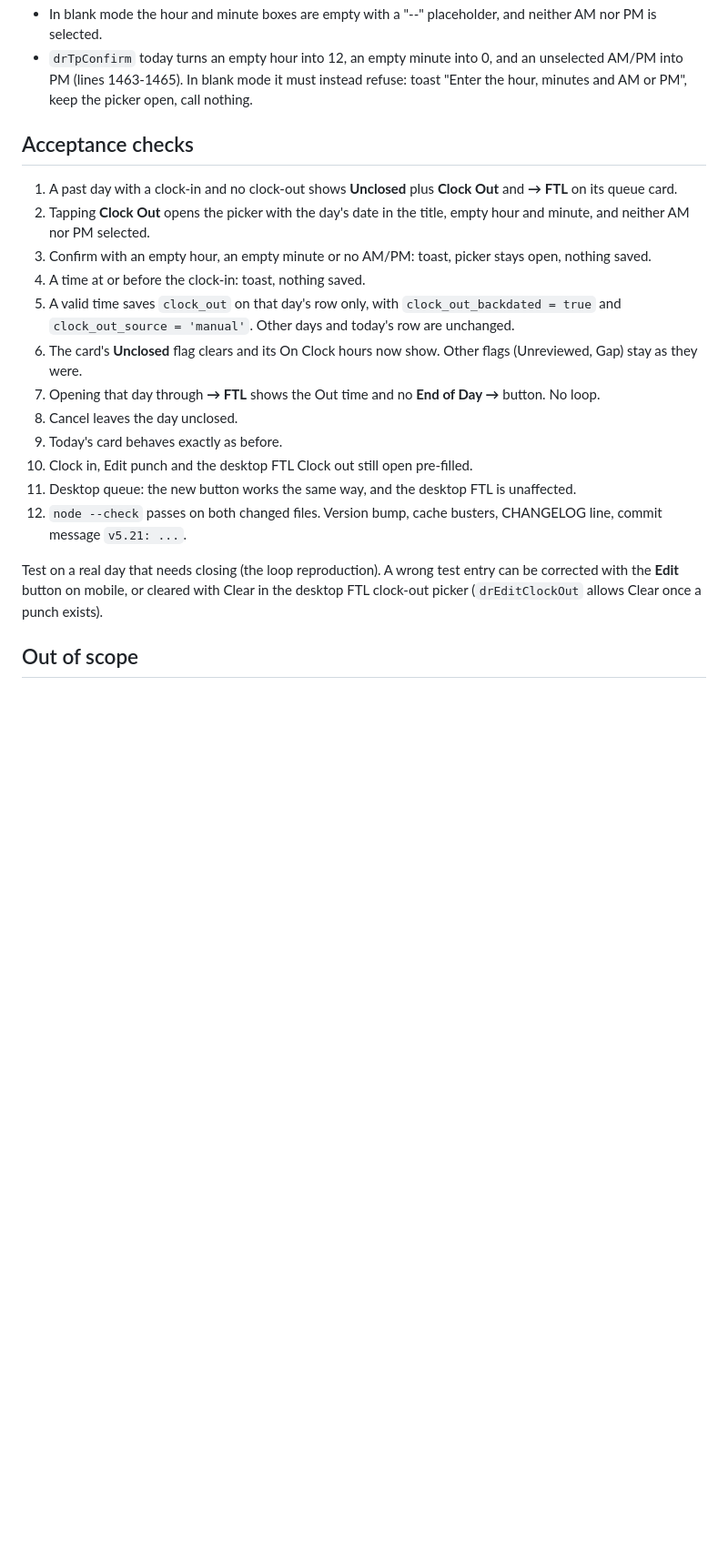
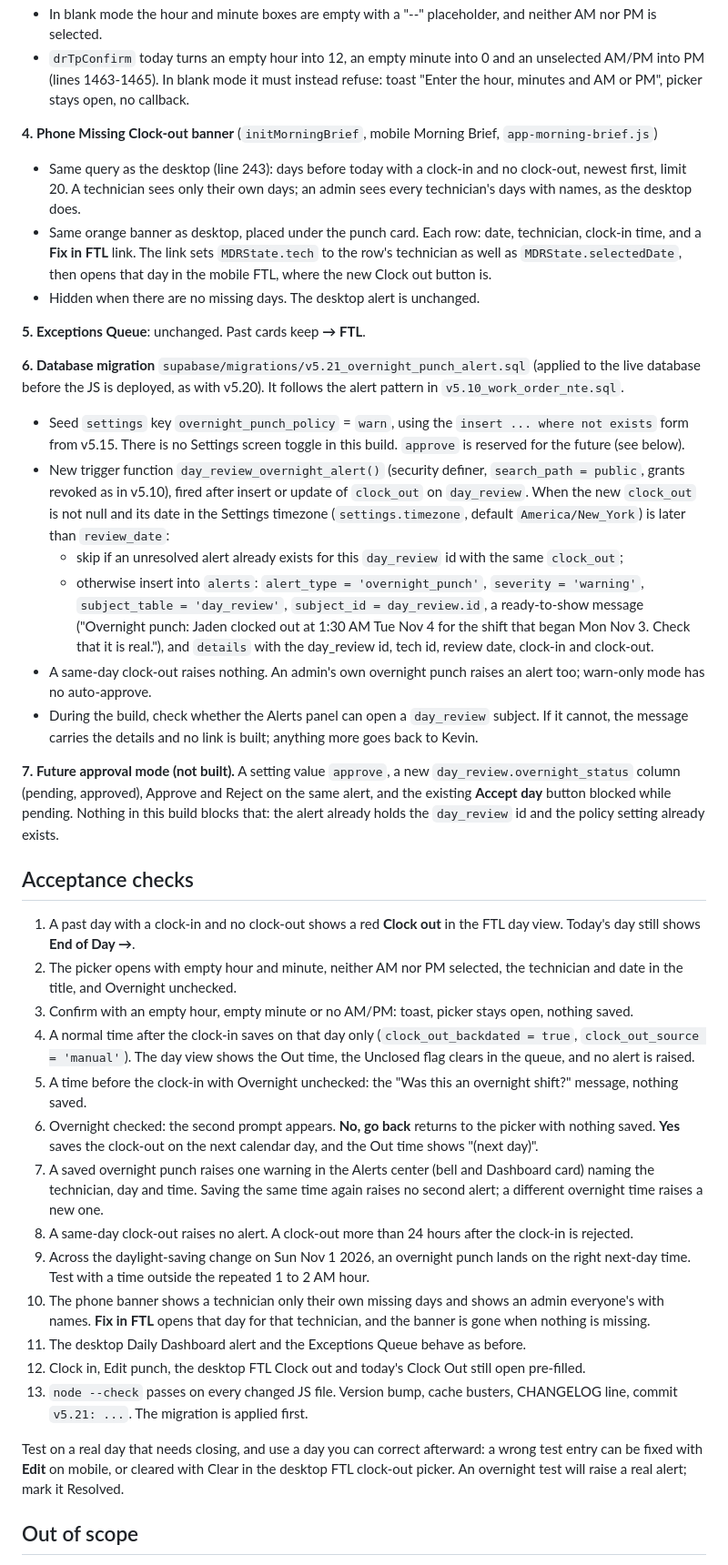
Before and after one commit to knkreb/DWO-built-app, a Markdown page: docs/specs/mobile-punch-out-loop.md, the part around one of its changes. Shown at 91% size. Drawn GitHub-style; blank space fills up the shorter version.

```diff
--- a/docs/specs/mobile-punch-out-loop.md
+++ b/docs/specs/mobile-punch-out-loop.md
@@ -43,22 +49,42 @@ A pre-filled time (the current time, or the clock-in time) lets a tired tap-thro
 - In blank mode the hour and minute boxes are empty with a "--" placeholder, and neither AM nor PM is selected.
-- `drTpConfirm` today turns an empty hour into 12, an empty minute into 0, and an unselected AM/PM into PM (lines 1463-1465). In blank mode it must instead refuse: toast "Enter the hour, minutes and AM or PM", keep the picker open, call nothing.
+- `drTpConfirm` today turns an empty hour into 12, an empty minute into 0 and an unselected AM/PM into PM (lines 1463-1465). In blank mode it must instead refuse: toast "Enter the hour, minutes and AM or PM", picker stays open, no callback.
+
+**4. Phone Missing Clock-out banner** (`initMorningBrief`, mobile Morning Brief, `app-morning-brief.js`)
+
+- Same query as the desktop (line 243): days before today with a clock-in and no clock-out, newest first, limit 20. A technician sees only their own days; an admin sees every technician's days with names, as the desktop does.
+- Same orange banner as desktop, placed under the punch card. Each row: date, technician, clock-in time, and a **Fix in FTL** link. The link sets `MDRState.tech` to the row's technician as well as `MDRState.selectedDate`, then opens that day in the mobile FTL, where the new Clock out button is.
+- Hidden when there are no missing days. The desktop alert is unchanged.
+
+**5. Exceptions Queue**: unchanged. Past cards keep **→ FTL**.
+
+**6. Database migration** `supabase/migrations/v5.21_overnight_punch_alert.sql` (applied to the live database before the JS is deployed, as with v5.20). It follows the alert pattern in `v5.10_work_order_nte.sql`.
+
+- Seed `settings` key `overnight_punch_policy` = `warn`, using the `insert ... where not exists` form from v5.15. There is no Settings screen toggle in this build. `approve` is reserved for the future (see below).
+- New trigger function `day_review_overnight_alert()` (security definer, `search_path = public`, grants revoked as in v5.10), fired after insert or update of `clock_out` on `day_review`. When the new `clock_out` is not null and its date in the Settings timezone (`settings.timezone`, default `America/New_York`) is later than `review_date`:
+  - skip if an unresolved alert already exists for this `day_review` id with the same `clock_out`;
+  - otherwise insert into `alerts`: `alert_type = 'overnight_punch'`, `severity = 'warning'`, `subject_table = 'day_review'`, `subject_id = day_review.id`, a ready-to-show message ("Overnight punch: Jaden clocked out at 1:30 AM Tue Nov 4 for the shift that began Mon Nov 3. Check that it is real."), and `details` with the day_review id, tech id, review date, clock-in and clock-out.
+- A same-day clock-out raises nothing. An admin's own overnight punch raises an alert too; warn-only mode has no auto-approve.
+- During the build, check whether the Alerts panel can open a `day_review` subject. If it cannot, the message carries the details and no link is built; anything more goes back to Kevin.
+
+**7. Future approval mode (not built).** A setting value `approve`, a new `day_review.overnight_status` column (pending, approved), Approve and Reject on the same alert, and the existing **Accept day** button blocked while pending. Nothing in this build blocks that: the alert already holds the `day_review` id and the policy setting already exists.
 
 ## Acceptance checks
 
-1. A past day with a clock-in and no clock-out shows **Unclosed** plus **Clock Out** and **→ FTL** on its queue card.
-2. Tapping **Clock Out** opens the picker with the day's date in the title, empty hour and minute, and neither AM nor PM selected.
-3. Confirm with an empty hour, an empty minute or no AM/PM: toast, picker stays open, nothing saved.
-4. A time at or before the clock-in: toast, nothing saved.
-5. A valid time saves `clock_out` on that day's row only, with `clock_out_backdated = true` and `clock_out_source = 'manual'`. Other days and today's row are unchanged.
-6. The card's **Unclosed** flag clears and its On Clock hours now show. Other flags (Unreviewed, Gap) stay as they were.
-7. Opening that day through **→ FTL** shows the Out time and no **End of Day →** button. No loop.
-8. Cancel leaves the day unclosed.
-9. Today's card behaves exactly as before.
-10. Clock in, Edit punch and the desktop FTL Clock out still open pre-filled.
-11. Desktop queue: the new button works the same way, and the desktop FTL is unaffected.
-12. `node --check` passes on both changed files. Version bump, cache busters, CHANGELOG line, commit message `v5.21: ...`.
+1. A past day with a clock-in and no clock-out shows a red **Clock out** in the FTL day view. Today's day still shows **End of Day →**.
+2. The picker opens with empty hour and minute, neither AM nor PM selected, the technician and date in the title, and Overnight unchecked.
+3. Confirm with an empty hour, empty minute or no AM/PM: toast, picker stays open, nothing saved.
+4. A normal time after the clock-in saves on that day only (`clock_out_backdated = true`, `clock_out_source = 'manual'`). The day view shows the Out time, the Unclosed flag clears in the queue, and no alert is raised.
+5. A time before the clock-in with Overnight unchecked: the "Was this an overnight shift?" message, nothing saved.
+6. Overnight checked: the second prompt appears. **No, go back** returns to the picker with nothing saved. **Yes** saves the clock-out on the next calendar day, and the Out time shows "(next day)".
+7. A saved overnight punch raises one warning in the Alerts center (bell and Dashboard card) naming the technician, day and time. Saving the same time again raises no second alert; a different overnight time raises a new one.
+8. A same-day clock-out raises no alert. A clock-out more than 24 hours after the clock-in is rejected.
+9. Across the daylight-saving change on Sun Nov 1 2026, an overnight punch lands on the right next-day time. Test with a time outside the repeated 1 to 2 AM hour.
+10. The phone banner shows a technician only their own missing days and shows an admin everyone's with names. **Fix in FTL** opens that day for that technician, and the banner is gone when nothing is missing.
+11. The desktop Daily Dashboard alert and the Exceptions Queue behave as before.
+12. Clock in, Edit punch, the desktop FTL Clock out and today's Clock Out still open pre-filled.
+13. `node --check` passes on every changed JS file. Version bump, cache busters, CHANGELOG line, commit `v5.21: ...`. The migration is applied first.
 
-Test on a real day that needs closing (the loop reproduction). A wrong test entry can be corrected with the **Edit** button on mobile, or cleared with Clear in the desktop FTL clock-out picker (`drEditClockOut` allows Clear once a punch exists).
+Test on a real day that needs closing, and use a day you can correct afterward: a wrong test entry can be fixed with **Edit** on mobile, or cleared with Clear in the desktop FTL clock-out picker. An overnight test will raise a real alert; mark it Resolved.
 
 ## Out of scope
 
```
Also changed, not shown: other parts of docs/specs/mobile-punch-out-loop.md (+34 -35 lines).
